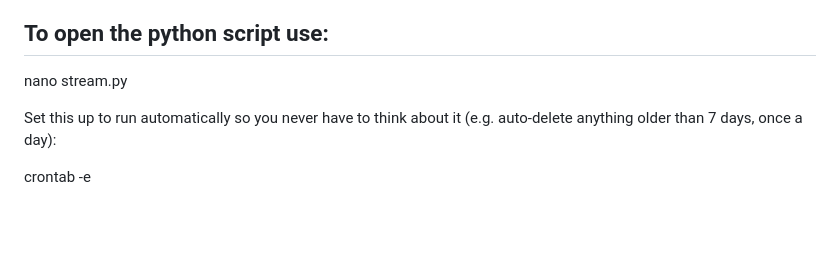
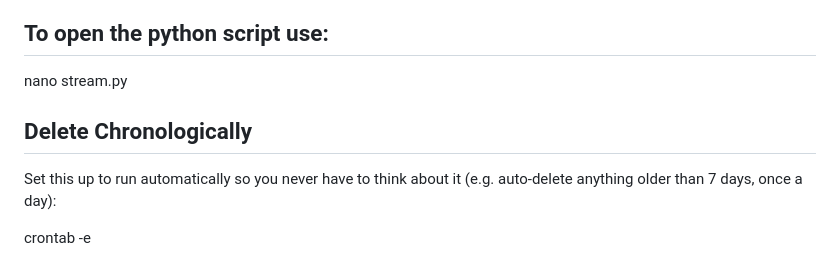
Before and after one commit to Surin-Learning-Lab/camera-dashboard, a Markdown page: README.md, the part around the change. GitHub-like rendering; blank space fills up the shorter version.

Commit message:
Add section for automatic deletion setup
Added instructions for setting up automatic deletion.

```diff
--- a/README.md
+++ b/README.md
@@ -7,6 +7,7 @@ find ~/motion_snapshots/ -name "*.jpg" -mtime +7 -print -delete
 ## To open the python script use:
 nano stream.py
 
+## Delete Chronologically
 Set this up to run automatically so you never have to think about it (e.g. auto-delete anything older than 7 days, once a day):
 
 
```
